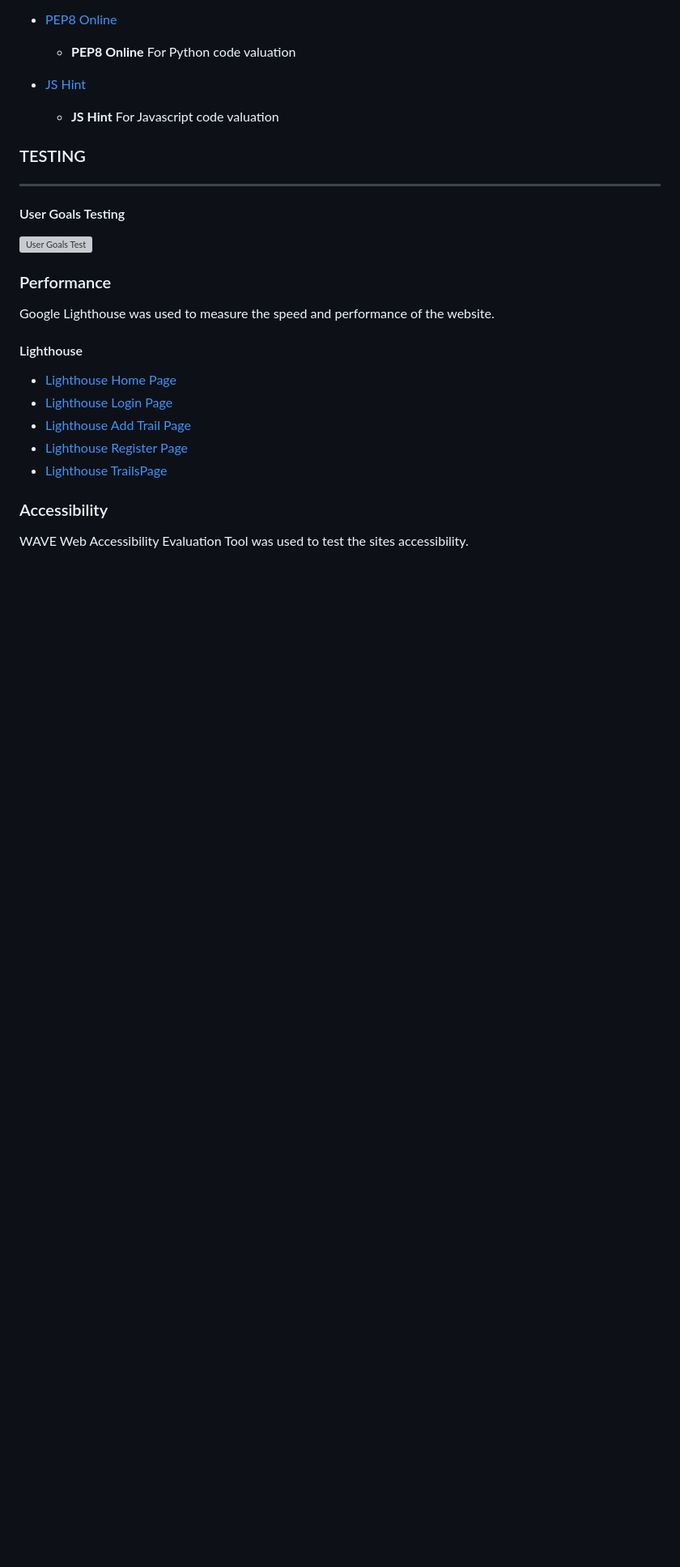
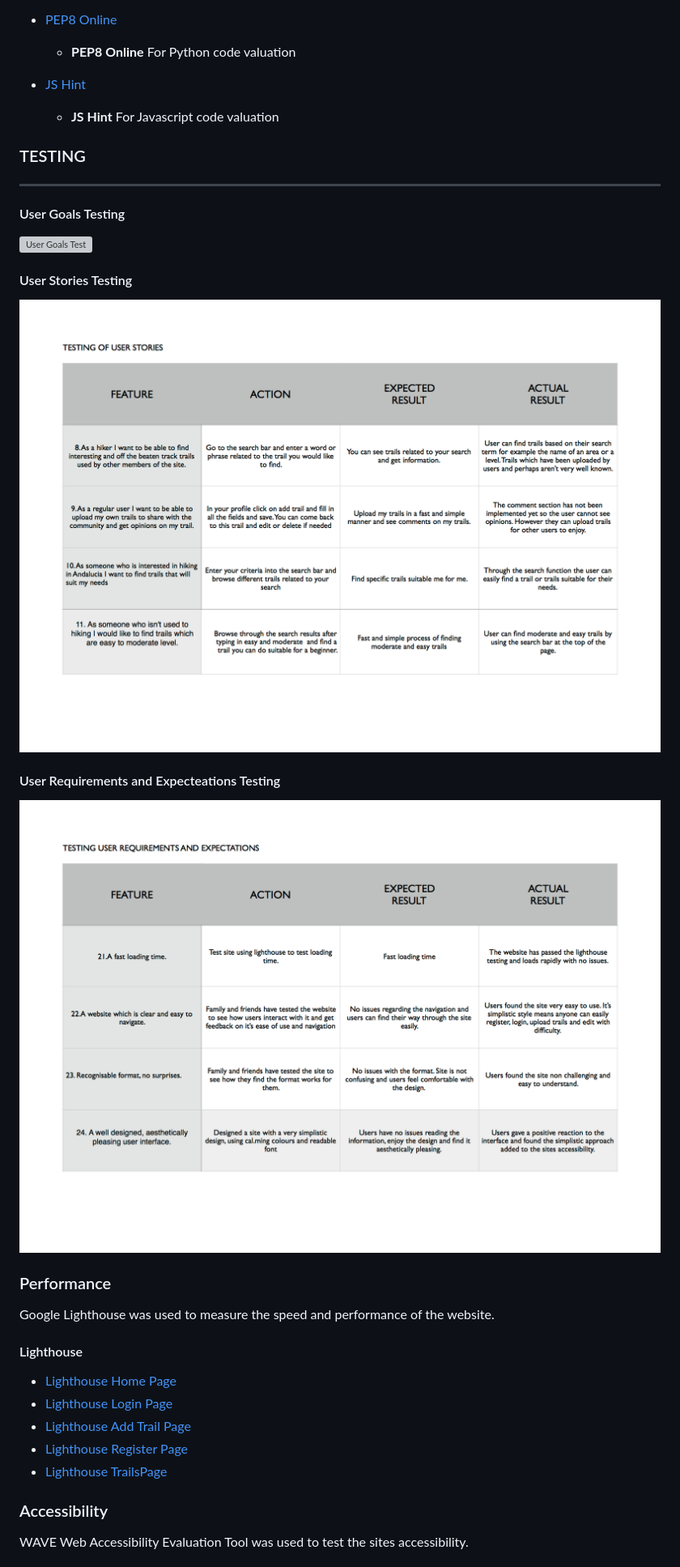
Before and after one commit to nikimacm/trailmixers-project3, a Markdown page: README.md, the part around the change. Shown: that part at 81% size. Drawn GitHub-style; pictures changed too: static/docs/testing/user_requirements_ms3.png (added), static/docs/testing/user_stories_test_ms3.png (added); blank space fills up the shorter version; grey boxes are pictures that could not be loaded.

Commit message:
updated testing procedures on readme by adding user stories testing and user requirements and expectations testing

```diff
--- a/README.md
+++ b/README.md
@@ -335,6 +335,14 @@ Languages used:
 
 ![User Goals Test](/static/docs/testing/user_goals_testing_ms3.png)
 
+#### User Stories Testing
+
+![User Stories Test](/static/docs/testing/user_stories_test_ms3.png)
+
+#### User Requirements and Expecteations Testing
+
+![Site Owners Goals test](/static/docs/testing/user_requirements_ms3.png)
+
 
 ### Performance
 
```
